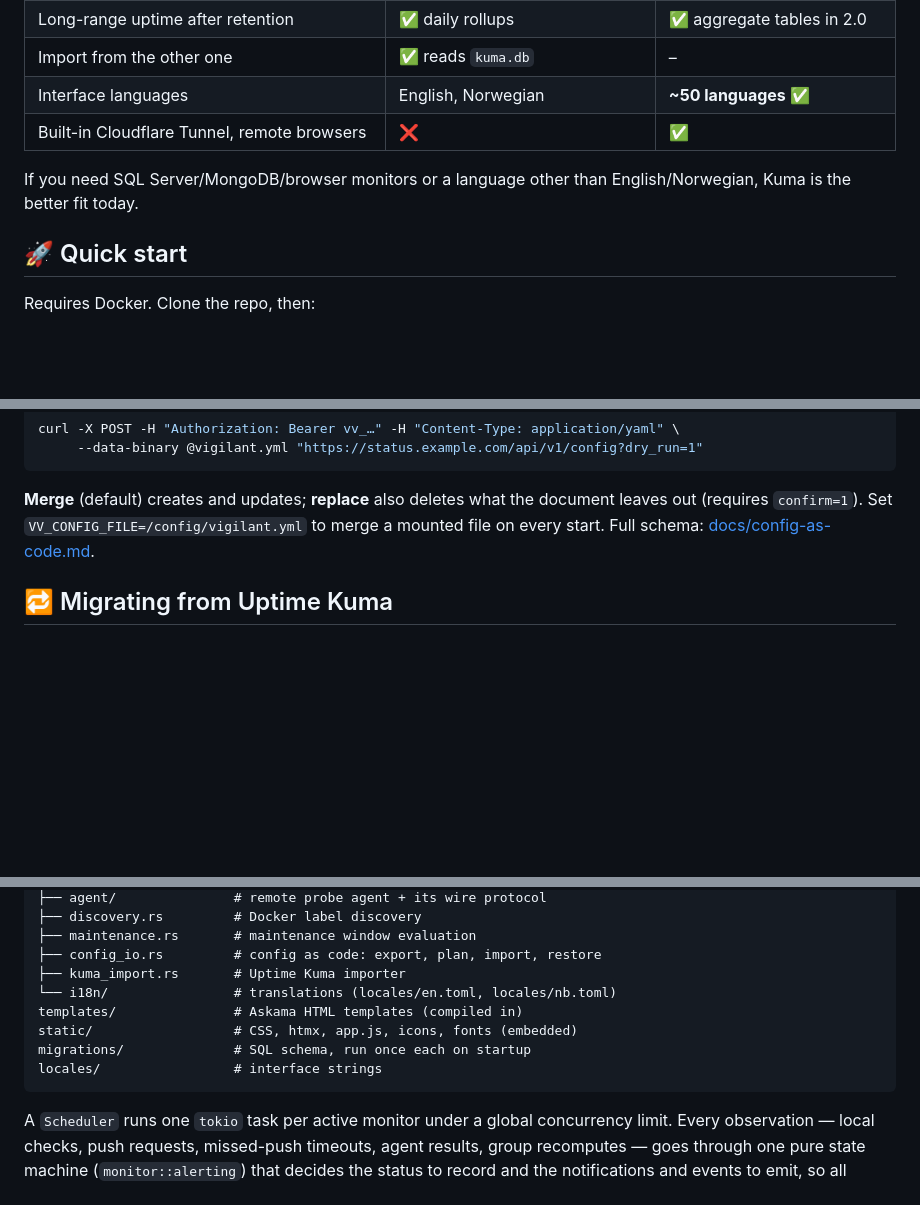
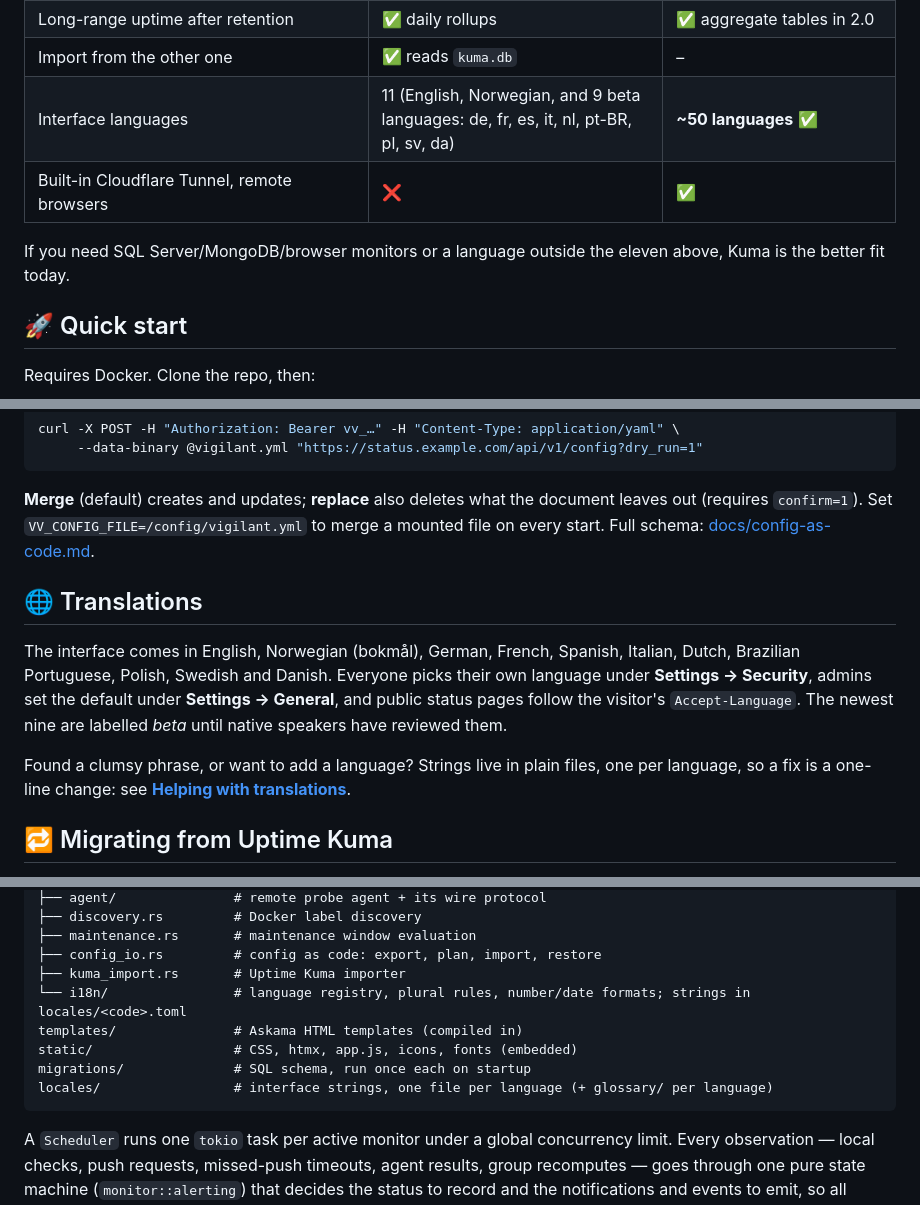
Before and after one commit to Ferdinand99/Vigilant-Vole, a Markdown page: README.md, 3 parts joined by grey strips. GitHub-like rendering; blank space fills up the shorter version.

````diff
--- a/README.md
+++ b/README.md
@@ -122,10 +123,10 @@ Uptime Kuma is an excellent, mature project with a big community — Vigilant Vo
 | Prometheus metrics | ✅ (Kuma-compatible names + more) | ✅ |
 | Long-range uptime after retention | ✅ daily rollups | ✅ aggregate tables in 2.0 |
 | Import from the other one | ✅ reads `kuma.db` | – |
-| Interface languages | English, Norwegian | **~50 languages** ✅ |
+| Interface languages | 11 (English, Norwegian, and 9 beta languages: de, fr, es, it, nl, pt-BR, pl, sv, da) | **~50 languages** ✅ |
 | Built-in Cloudflare Tunnel, remote browsers | ❌ | ✅ |
 
-If you need SQL Server/MongoDB/browser monitors or a language other than English/Norwegian, Kuma is the better fit today.
+If you need SQL Server/MongoDB/browser monitors or a language outside the eleven above, Kuma is the better fit today.
 
 ## 🚀 Quick start
 
@@ -362,6 +363,12 @@ curl -X POST -H "Authorization: Bearer vv_…" -H "Content-Type: application/yam
 
 **Merge** (default) creates and updates; **replace** also deletes what the document leaves out (requires `confirm=1`). Set `VV_CONFIG_FILE=/config/vigilant.yml` to merge a mounted file on every start. Full schema: [docs/config-as-code.md](docs/config-as-code.md).
 
+## 🌐 Translations
+
+The interface comes in English, Norwegian (bokmål), German, French, Spanish, Italian, Dutch, Brazilian Portuguese, Polish, Swedish and Danish. Everyone picks their own language under **Settings → Security**, admins set the default under **Settings → General**, and public status pages follow the visitor's `Accept-Language`. The newest nine are labelled *beta* until native speakers have reviewed them.
+
+Found a clumsy phrase, or want to add a language? Strings live in plain files, one per language, so a fix is a one-line change: see **[Helping with translations](docs/translating.md)**.
+
 ## 🔁 Migrating from Uptime Kuma
 
 **Settings → Backup → Move from Uptime Kuma**: upload Kuma's `kuma.db` (1.23 or 2.x; stop Kuma first) or a Kuma JSON backup, review the plan, apply. Monitors, groups, tags, notifications, status pages and maintenance windows come over; push tokens are kept, so only the host in your push URLs changes. Unsupported monitor types and providers are listed with the reason. Importing twice updates instead of duplicating. Details: [docs/migrating-from-uptime-kuma.md](docs/migrating-from-uptime-kuma.md).
@@ -447,11 +454,11 @@ src/
 ├── maintenance.rs       # maintenance window evaluation
 ├── config_io.rs         # config as code: export, plan, import, restore
 ├── kuma_import.rs       # Uptime Kuma importer
-└── i18n/                # translations (locales/en.toml, locales/nb.toml)
+└── i18n/                # language registry, plural rules, number/date formats; strings in locales/<code>.toml
 templates/               # Askama HTML templates (compiled in)
 static/                  # CSS, htmx, app.js, icons, fonts (embedded)
 migrations/              # SQL schema, run once each on startup
-locales/                 # interface strings
+locales/                 # interface strings, one file per language (+ glossary/ per language)
 ```
 
 A `Scheduler` runs one `tokio` task per active monitor under a global concurrency limit. Every observation — local checks, push requests, missed-push timeouts, agent results, group recomputes — goes through one pure state machine (`monitor::alerting`) that decides the status to record and the notifications and events to emit, so all sources follow the same rules. Updates are broadcast to `/events`, which pushes fresh dashboard fragments to connected browsers over SSE. An hourly job rolls heartbeats up into daily stats and prunes old ones.
````
Also changed, not shown: other parts of README.md (+3 -2 lines), docs/design-system.md (+9 -7 lines), docs/translating.md (added, +89 -0 lines).
